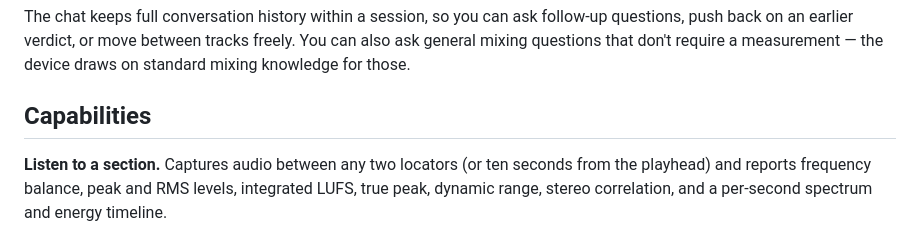
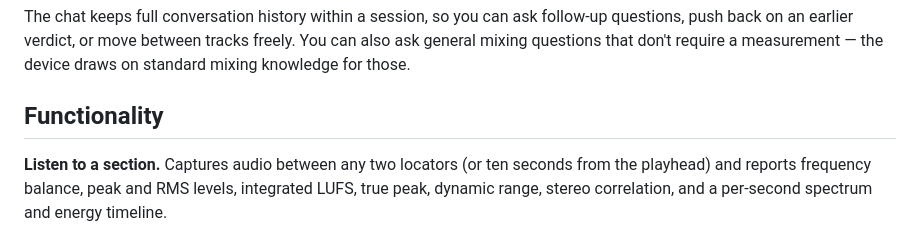
Before and after one commit to palace-audio/mixing-engineer, a Markdown page: README.md, the part around the change. Drawn GitHub-style.

```diff
--- a/README.md
+++ b/README.md
@@ -24,7 +24,7 @@ Open the chat panel and ask in plain language. There's no syntax to learn — ta
 
 The chat keeps full conversation history within a session, so you can ask follow-up questions, push back on an earlier verdict, or move between tracks freely. You can also ask general mixing questions that don't require a measurement — the device draws on standard mixing knowledge for those.
 
-## Capabilities
+## Functionality
 
 **Listen to a section.** Captures audio between any two locators (or ten seconds from the playhead) and reports frequency balance, peak and RMS levels, integrated LUFS, true peak, dynamic range, stereo correlation, and a per-second spectrum and energy timeline.
 
```
